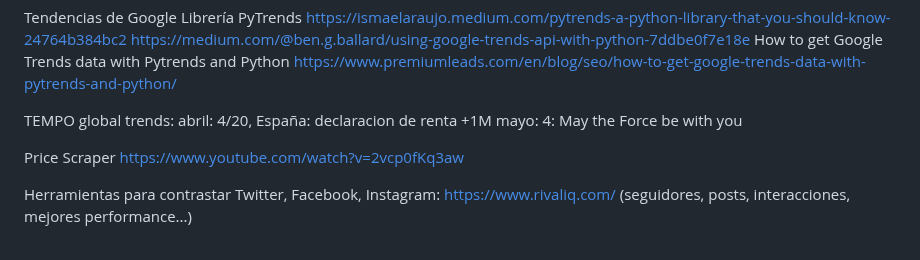
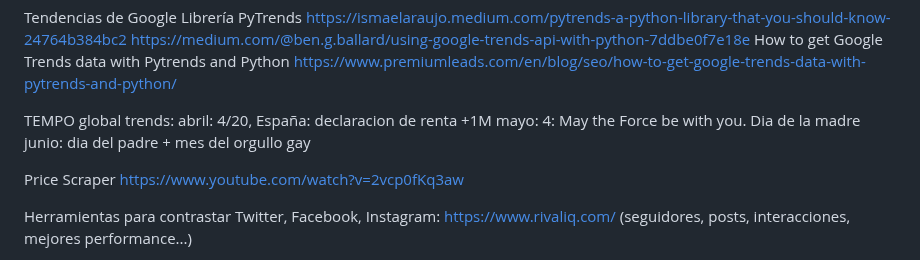
Before and after one commit to wilberj88/NovusTrends, a Markdown page: README.md, the part around the change. Rendered like a GitHub page.

Commit message:
Actualizar README.md

```diff
--- a/README.md
+++ b/README.md
@@ -32,7 +32,8 @@ https://www.premiumleads.com/en/blog/seo/how-to-get-google-trends-data-with-pytr
 
 TEMPO global trends:
 abril: 4/20, España: declaracion de renta +1M
-mayo: 4: May the Force be with you
+mayo: 4: May the Force be with you. Dia de la madre
+junio: dia del padre + mes del orgullo gay
 
 Price Scraper https://www.youtube.com/watch?v=2vcp0fKq3aw
 
```
